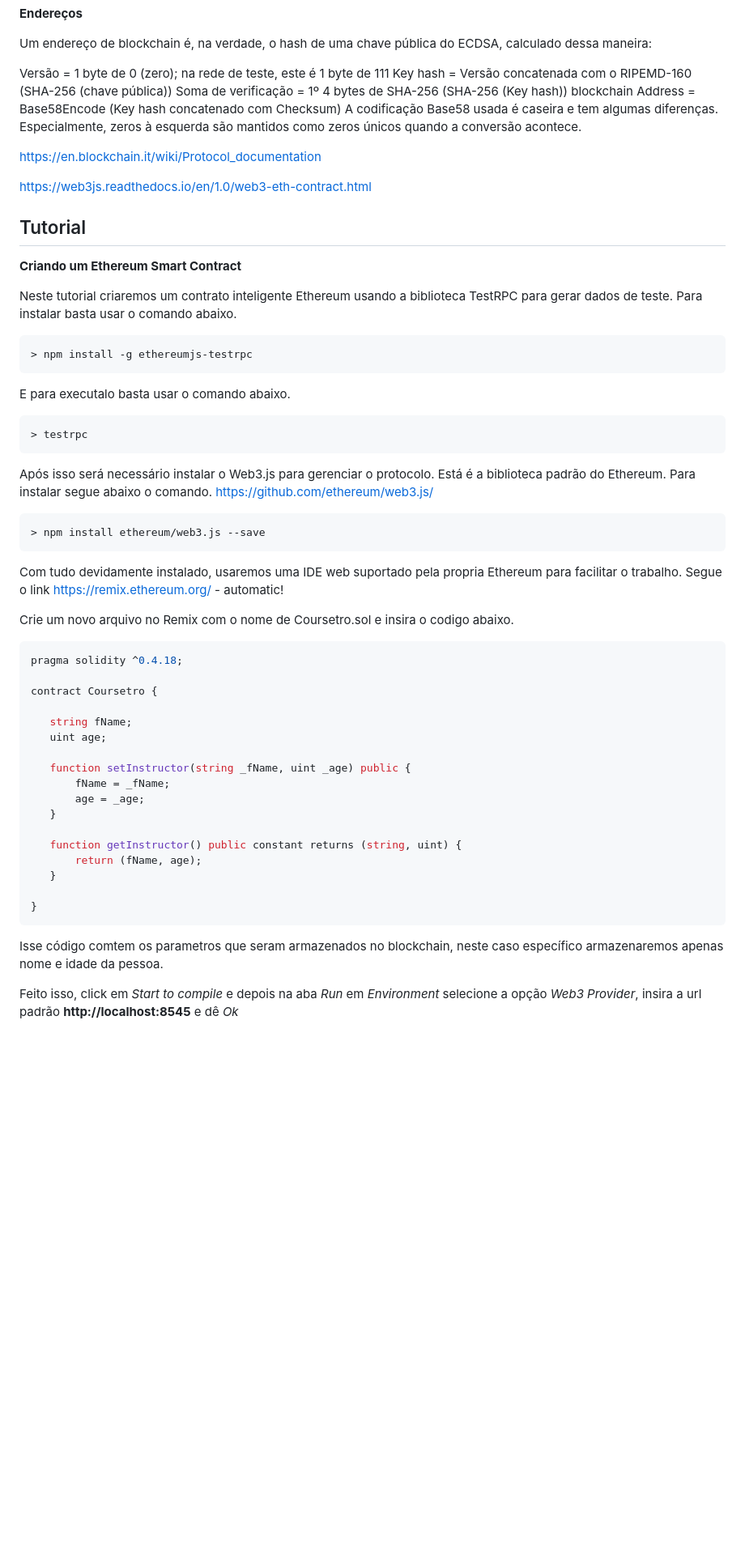
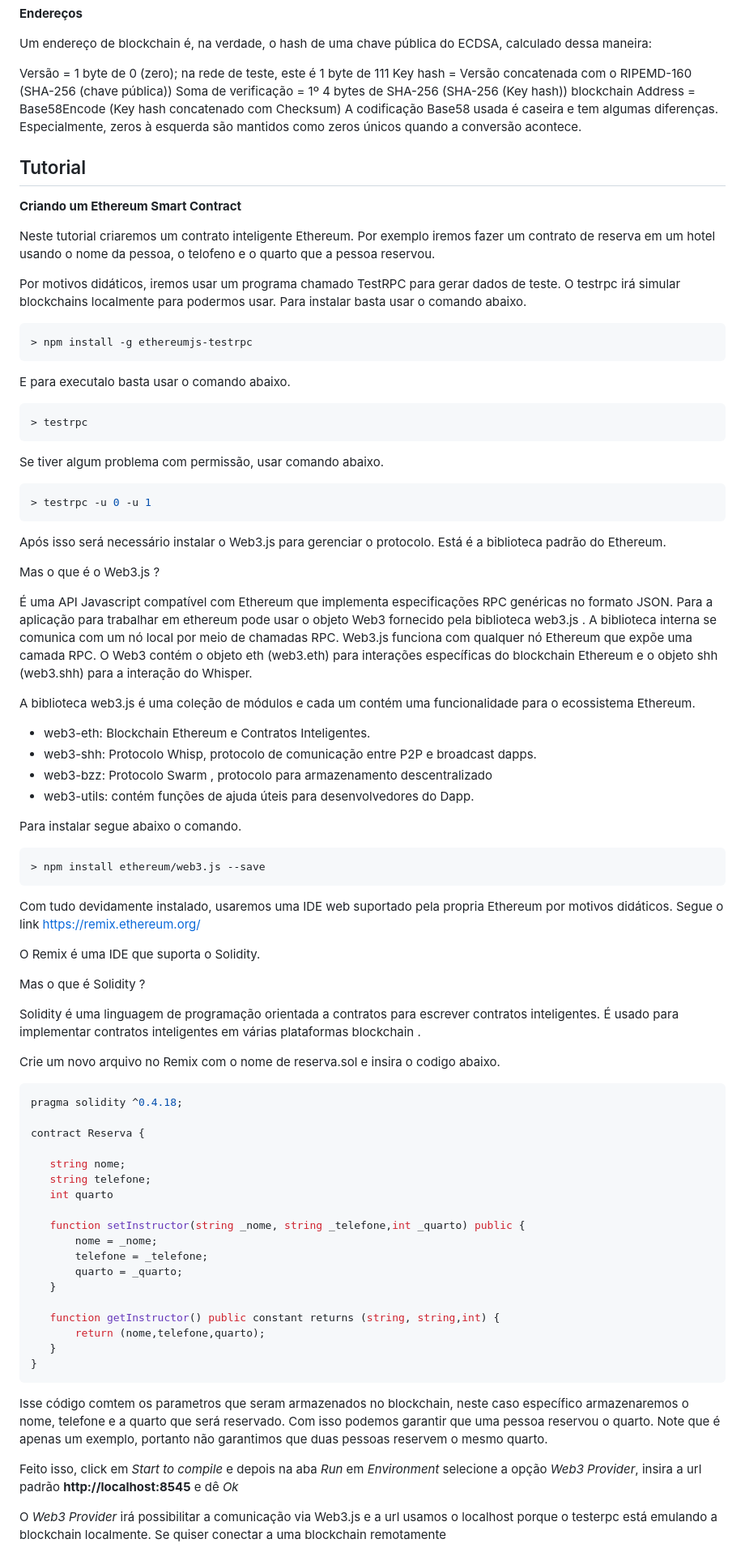
Before and after one commit to AjJordy/Etherium_Tutorial, a Markdown page: README.md, the part around the change printed below. Shown: that part at 81% size. Rendered like a GitHub page; blank space fills up the shorter version.

````diff
--- a/README.md
+++ b/README.md
@@ -72,16 +70,13 @@ Soma de verificação = 1º 4 bytes de SHA-256 (SHA-256 (Key hash))
 blockchain Address = Base58Encode (Key hash concatenado com Checksum)
 A codificação Base58 usada é caseira e tem algumas diferenças. Especialmente, zeros à esquerda são mantidos como zeros únicos quando a conversão acontece.
 
-https://en.blockchain.it/wiki/Protocol_documentation
-
-https://web3js.readthedocs.io/en/1.0/web3-eth-contract.html
-
-
 ## Tutorial
 
 **Criando um Ethereum Smart Contract**
 
-Neste tutorial criaremos um contrato inteligente Ethereum usando a biblioteca TestRPC para gerar dados de teste. Para instalar basta usar o comando abaixo.
+Neste tutorial criaremos um contrato inteligente Ethereum. Por exemplo iremos fazer um contrato de reserva em um hotel usando o nome da pessoa, o telofeno e o quarto que a pessoa reservou.
+
+Por motivos didáticos, iremos usar um programa chamado TestRPC para gerar dados de teste. O testrpc irá simular blockchains localmente para podermos usar. Para instalar basta usar o comando abaixo.
 
 ```bash
 > npm install -g ethereumjs-testrpc
@@ -93,40 +88,67 @@ E para executalo basta usar o comando abaixo.
 > testrpc
 ```
 
-Após isso será necessário instalar o Web3.js para gerenciar o protocolo. Está é a biblioteca padrão do Ethereum. Para instalar segue abaixo o comando. https://github.com/ethereum/web3.js/
+Se tiver algum problema com permissão, usar comando abaixo.
+
+```shell
+> testrpc -u 0 -u 1
+```
+
+Após isso será necessário instalar o Web3.js para gerenciar o protocolo. Está é a biblioteca padrão do Ethereum.
+
+Mas o que é o Web3.js ?
+
+É uma API Javascript compatível com Ethereum que implementa especificações RPC genéricas no formato JSON. Para a aplicação para trabalhar em ethereum pode usar o objeto Web3 fornecido pela biblioteca web3.js . A biblioteca interna se comunica com um nó local por meio de chamadas RPC. Web3.js funciona com qualquer nó Ethereum que expõe uma camada RPC. O Web3 contém o objeto eth  (web3.eth) para interações específicas do blockchain Ethereum e o objeto shh (web3.shh) para a interação do Whisper.
+
+A biblioteca web3.js é uma coleção de módulos e cada um contém uma funcionalidade para o ecossistema Ethereum.
+
+* web3-eth:  Blockchain  Ethereum  e Contratos Inteligentes.
+* web3-shh:  Protocolo Whisp, protocolo de comunicação entre P2P e broadcast dapps.
+* web3-bzz: Protocolo Swarm  , protocolo para armazenamento descentralizado
+* web3-utils:  contém funções de ajuda úteis para desenvolvedores do Dapp.
+
+Para instalar segue abaixo o comando.
 
 ```shell
 > npm install ethereum/web3.js --save
 ```
 
-Com tudo devidamente instalado, usaremos uma IDE  web suportado pela propria Ethereum para facilitar o trabalho. Segue o link https://remix.ethereum.org/ - automatic!
+Com tudo devidamente instalado, usaremos uma IDE  web suportado pela propria Ethereum por motivos didáticos. Segue o link https://remix.ethereum.org/
 
+O Remix é uma IDE que suporta o Solidity.
 
-Crie um novo arquivo no Remix com o nome de Coursetro.sol e insira o codigo abaixo.
+Mas o que é Solidity ?
+
+Solidity é uma linguagem de programação orientada a contratos para escrever contratos inteligentes. É usado para implementar contratos inteligentes em várias plataformas blockchain .
+
+Crie um novo arquivo no Remix com o nome de reserva.sol e insira o codigo abaixo.
 
 ```javascript
 pragma solidity ^0.4.18;
 
-contract Coursetro {
+contract Reserva {
 
-   string fName;
-   uint age;
+   string nome;
+   string telefone;
+   int quarto
 
-   function setInstructor(string _fName, uint _age) public {
-       fName = _fName;
-       age = _age;
+   function setInstructor(string _nome, string _telefone,int _quarto) public {
+       nome = _nome;
+       telefone = _telefone;
+       quarto = _quarto;
    }
 
-   function getInstructor() public constant returns (string, uint) {
-       return (fName, age);
+   function getInstructor() public constant returns (string, string,int) {
+       return (nome,telefone,quarto);
    }
-
 }
 ```
 
-Isse código comtem os parametros que seram armazenados no blockchain, neste caso específico armazenaremos apenas nome e idade da pessoa.
+Isse código comtem os parametros que seram armazenados no blockchain, neste caso específico armazenaremos o nome, telefone e a quarto que será reservado. Com isso podemos garantir que uma pessoa reservou o quarto. Note que é apenas um exemplo, portanto não garantimos que duas pessoas reservem o mesmo quarto.
 
 Feito isso, click em *Start to compile* e depois na aba *Run* em *Environment* selecione a opção *Web3 Provider*, insira a url padrão **http://localhost:8545** e dê *Ok*
+
+O *Web3 Provider* irá possibilitar a comunicação via Web3.js e a url usamos o localhost porque o testerpc está emulando a blockchain localmente. Se quiser conectar a uma blockchain remotamente
 
 ![figure1](/figure1.png)
 
````
Also changed, not shown: other parts of README.md (+63 -30 lines), figure4.png (deleted), figure5.png (deleted), index.png (added), 1 other file.
